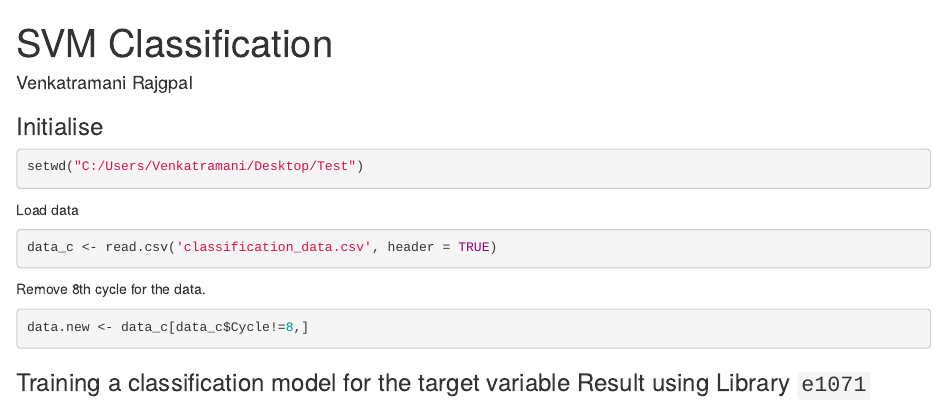
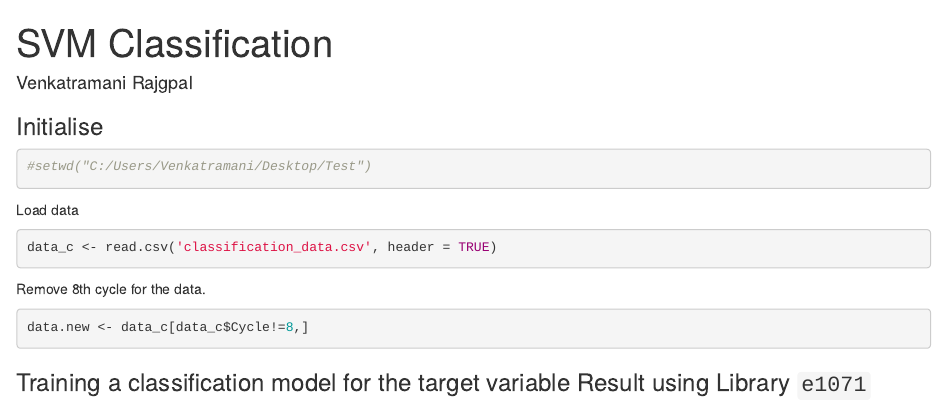
Before and after one commit to Vinay-Iyer/Machine_Learning_Scripts, an R Markdown document (SVM_Classification.Rmd): the page in a window 1100 px wide, from its top. Rendered offline with R 4.5, knitr and Pandoc, with nearby package versions.

````diff
--- a/SVM_Classification.Rmd
+++ b/SVM_Classification.Rmd
@@ -6,7 +6,7 @@
 
 ### Initialise
 ```{r}
-setwd("C:/Users/Venkatramani/Desktop/Test")
+#setwd("C:/Users/Venkatramani/Desktop/Test")
 ```
 
 Load data
````
Also changed, not shown: SVM_Classification_files/figure-html/unnamed-chunk-4-1.png (added), SVM_Classification_files/figure-html/unnamed-chunk-5-1.png (added).
